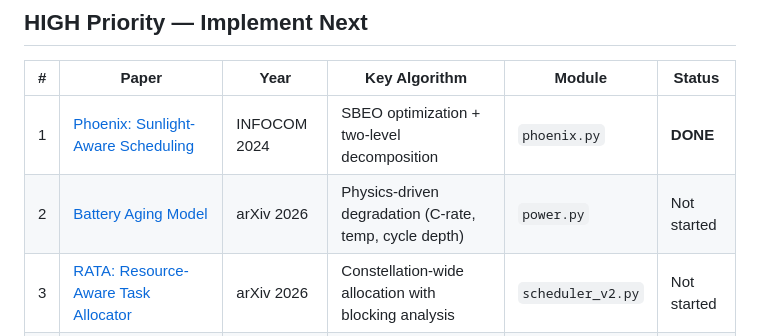
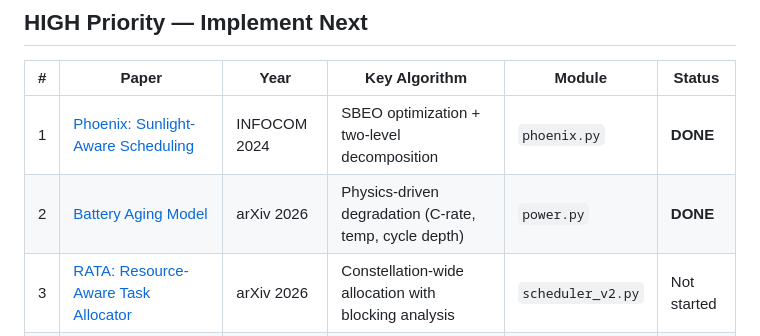
Before and after one commit to ShipItAndPray/orbital-compute, a Markdown page: PAPERS.md, the part around the change. GitHub-like rendering.

Commit message:
Mark battery aging as DONE in paper tracker
Co-Authored-By: Claude Opus 4.6 (1M context) <noreply@anthropic.com>

```diff
--- a/PAPERS.md
+++ b/PAPERS.md
@@ -7,7 +7,7 @@ Papers surveyed for algorithms to implement in orbital-compute. Prioritized by i
 | # | Paper | Year | Key Algorithm | Module | Status |
 |---|-------|------|---------------|--------|--------|
 | 1 | [Phoenix: Sunlight-Aware Scheduling](https://arxiv.org/abs/2407.07337) | INFOCOM 2024 | SBEO optimization + two-level decomposition | `phoenix.py` | **DONE** |
-| 2 | [Battery Aging Model](https://arxiv.org/html/2603.04372v1) | arXiv 2026 | Physics-driven degradation (C-rate, temp, cycle depth) | `power.py` | Not started |
+| 2 | [Battery Aging Model](https://arxiv.org/html/2603.04372v1) | arXiv 2026 | Physics-driven degradation (C-rate, temp, cycle depth) | `power.py` | **DONE** |
 | 3 | [RATA: Resource-Aware Task Allocator](https://arxiv.org/abs/2601.06706) | arXiv 2026 | Constellation-wide allocation with blocking analysis | `scheduler_v2.py` | Not started |
 | 4 | [RedNet: App-Aware Radiation Tolerance](https://arxiv.org/abs/2407.11853) | arXiv 2024 | DNN layer rearrangement + error-tolerant activations | `radiation.py` | Not started |
 | 5 | [Multi-Port ISL Communication](https://arxiv.org/abs/2601.01031) | ASPLOS 2026 | Concurrent multi-link data dissemination | `isl.py` | Not started |
```
